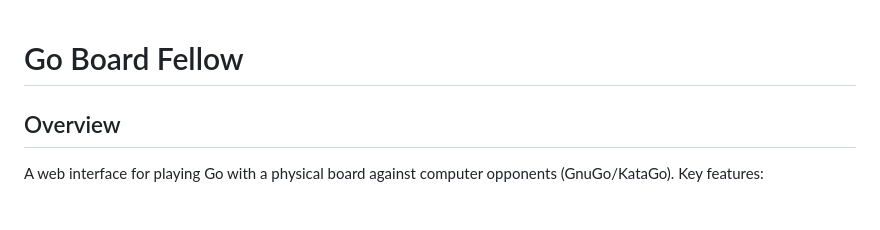
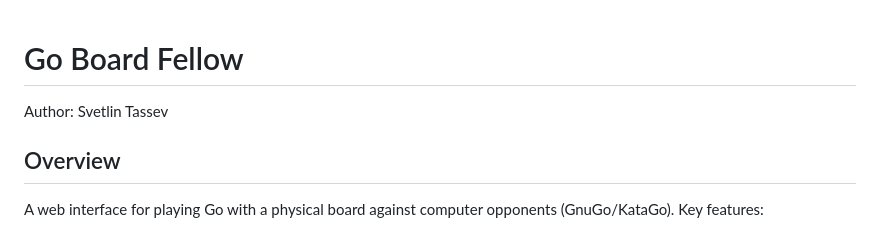
Before and after one commit to stassev/Go-Board-Fellow, a Markdown page: README.md, the part around the change. Rendered like a GitHub page.

```diff
--- a/README.md
+++ b/README.md
@@ -1,4 +1,5 @@
 # Go Board Fellow
+Author: Svetlin Tassev
 
 ## Overview
 A web interface for playing Go with a physical board against computer opponents (GnuGo/KataGo). Key features:
```
